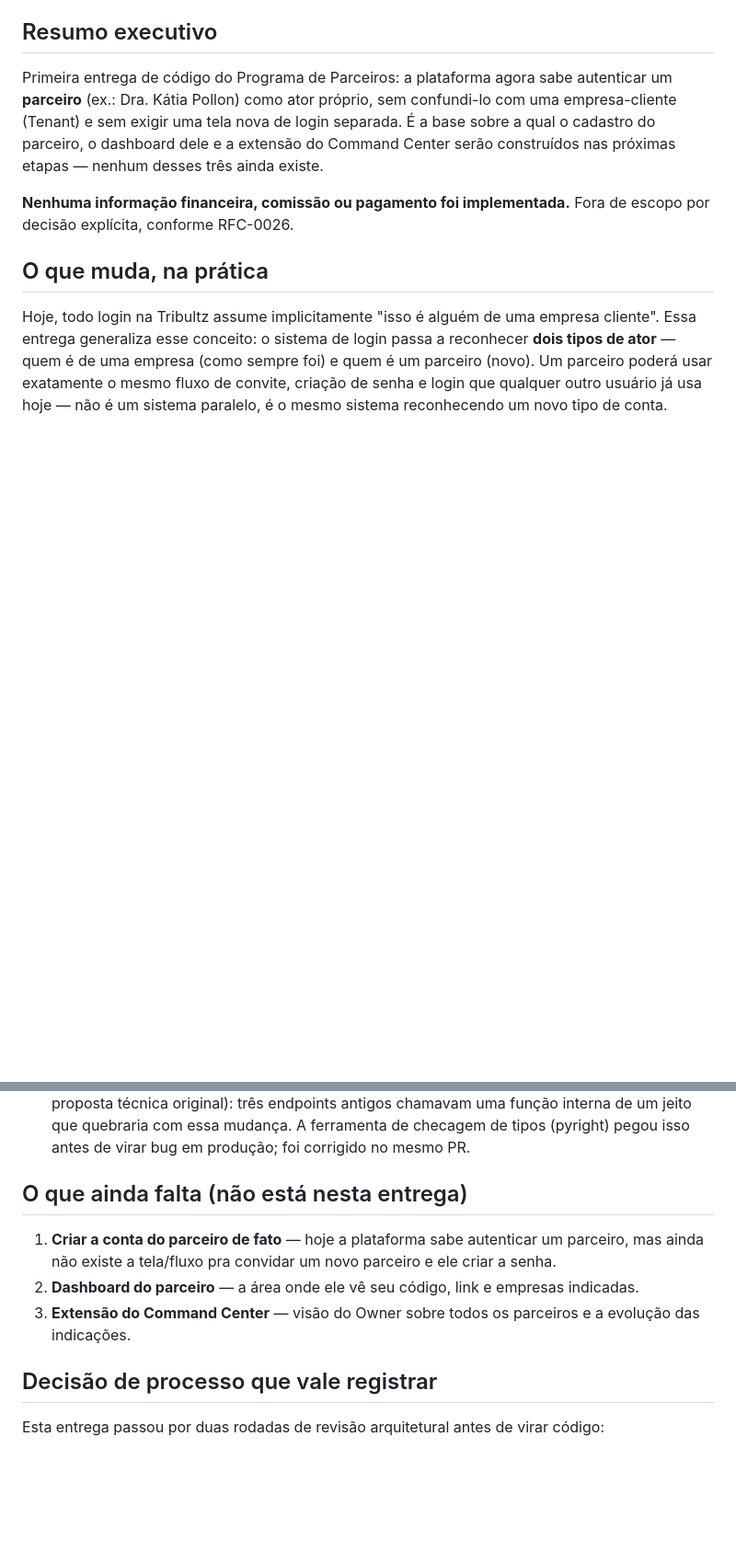
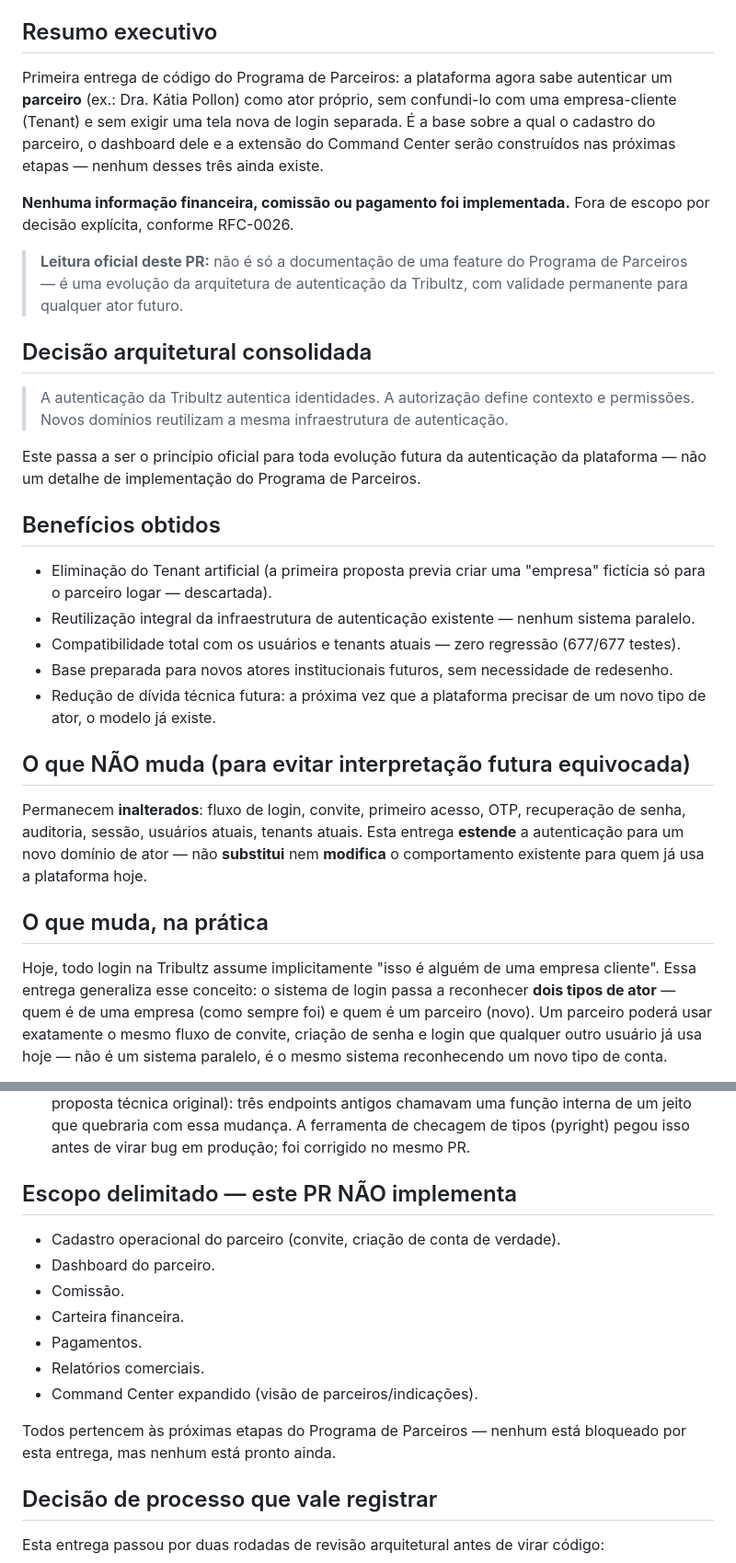
Before and after one commit to mickbap/tribultz, a Markdown page: docs/sprints/2026-07-16_programa_parceiros_fundacao_auth.md, 2 parts joined by grey strips. Shown at 92% size. GitHub-like rendering; blank space fills up the shorter version.

Commit message:
docs(partners): encerramento institucional — princípio arquitetural de autenticação por Ator
Adiciona ao relatório: Decisão arquitetural consolidada (identidade vs.
contexto/permissão, princípio oficial para evolução futura), Benefícios
obtidos, o que NÃO muda (comportamento existente preservado) e escopo
delimitado explícito do que este PR não implementa.

Co-Authored-By: Claude Sonnet 5 <noreply@anthropic.com>

```diff
--- a/docs/sprints/2026-07-16_programa_parceiros_fundacao_auth.md
+++ b/docs/sprints/2026-07-16_programa_parceiros_fundacao_auth.md
@@ -9,6 +9,28 @@ Governança: [RFC-0026](https://github.com/mickbap/tribultz-brain/blob/main/know
 Primeira entrega de código do Programa de Parceiros: a plataforma agora sabe autenticar um **parceiro** (ex.: Dra. Kátia Pollon) como ator próprio, sem confundi-lo com uma empresa-cliente (Tenant) e sem exigir uma tela nova de login separada. É a base sobre a qual o cadastro do parceiro, o dashboard dele e a extensão do Command Center serão construídos nas próximas etapas — nenhum desses três ainda existe.
 
 **Nenhuma informação financeira, comissão ou pagamento foi implementada.** Fora de escopo por decisão explícita, conforme RFC-0026.
+
+> **Leitura oficial deste PR:** não é só a documentação de uma feature do Programa de Parceiros — é uma evolução da arquitetura de autenticação da Tribultz, com validade permanente para qualquer ator futuro.
+
+## Decisão arquitetural consolidada
+
+> A autenticação da Tribultz autentica identidades.
+> A autorização define contexto e permissões.
+> Novos domínios reutilizam a mesma infraestrutura de autenticação.
+
+Este passa a ser o princípio oficial para toda evolução futura da autenticação da plataforma — não um detalhe de implementação do Programa de Parceiros.
+
+## Benefícios obtidos
+
+- Eliminação do Tenant artificial (a primeira proposta previa criar uma "empresa" fictícia só para o parceiro logar — descartada).
+- Reutilização integral da infraestrutura de autenticação existente — nenhum sistema paralelo.
+- Compatibilidade total com os usuários e tenants atuais — zero regressão (677/677 testes).
+- Base preparada para novos atores institucionais futuros, sem necessidade de redesenho.
+- Redução de dívida técnica futura: a próxima vez que a plataforma precisar de um novo tipo de ator, o modelo já existe.
+
+## O que NÃO muda (para evitar interpretação futura equivocada)
+
+Permanecem **inalterados**: fluxo de login, convite, primeiro acesso, OTP, recuperação de senha, auditoria, sessão, usuários atuais, tenants atuais. Esta entrega **estende** a autenticação para um novo domínio de ator — não **substitui** nem **modifica** o comportamento existente para quem já usa a plataforma hoje.
 
 ## O que muda, na prática
 
@@ -22,11 +44,17 @@ Guardrail preservado: um Partner **nunca** vira uma empresa-cliente, e vice-vers
 - Suite completa do backend: **677 de 677 testes passando** — ou seja, nada que já existia foi afetado.
 - Um problema real foi encontrado e corrigido **durante** a implementação (não estava previsto na proposta técnica original): três endpoints antigos chamavam uma função interna de um jeito que quebraria com essa mudança. A ferramenta de checagem de tipos (pyright) pegou isso antes de virar bug em produção; foi corrigido no mesmo PR.
 
-## O que ainda falta (não está nesta entrega)
+## Escopo delimitado — este PR NÃO implementa
 
-1. **Criar a conta do parceiro de fato** — hoje a plataforma sabe autenticar um parceiro, mas ainda não existe a tela/fluxo pra convidar um novo parceiro e ele criar a senha.
-2. **Dashboard do parceiro** — a área onde ele vê seu código, link e empresas indicadas.
-3. **Extensão do Command Center** — visão do Owner sobre todos os parceiros e a evolução das indicações.
+- Cadastro operacional do parceiro (convite, criação de conta de verdade).
+- Dashboard do parceiro.
+- Comissão.
+- Carteira financeira.
+- Pagamentos.
+- Relatórios comerciais.
+- Command Center expandido (visão de parceiros/indicações).
+
+Todos pertencem às próximas etapas do Programa de Parceiros — nenhum está bloqueado por esta entrega, mas nenhum está pronto ainda.
 
 ## Decisão de processo que vale registrar
 
```
